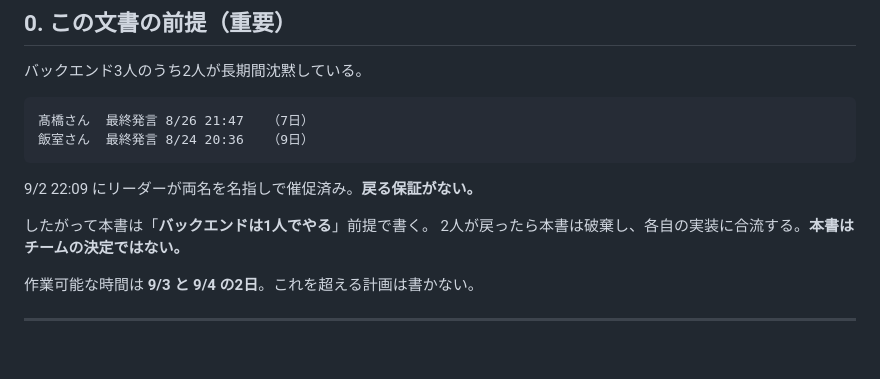
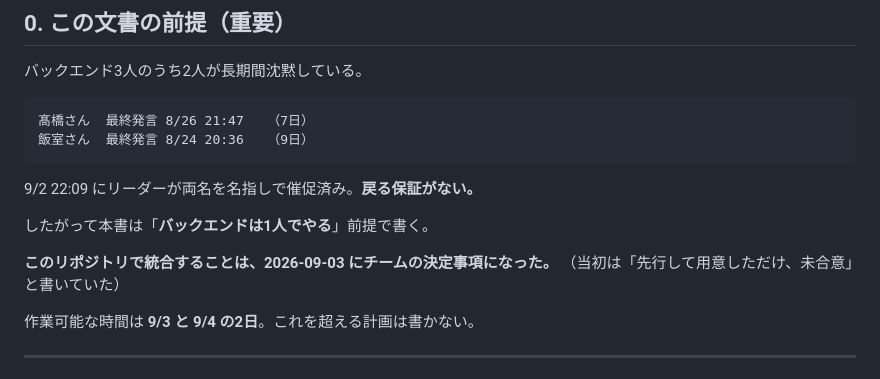
Before and after one commit to SHIPPU-LAI/tornado2026-team-e-app, a Markdown page: docs/要件定義書.md, the part around the change. Rendered like a GitHub page; blank space fills up the shorter version.

```diff
--- a/docs/要件定義書.md
+++ b/docs/要件定義書.md
@@ -16,7 +16,9 @@
 9/2 22:09 にリーダーが両名を名指しで催促済み。**戻る保証がない。**
 
 したがって本書は「**バックエンドは1人でやる**」前提で書く。
-2人が戻ったら本書は破棄し、各自の実装に合流する。**本書はチームの決定ではない。**
+
+**このリポジトリで統合することは、2026-09-03 にチームの決定事項になった。**
+（当初は「先行して用意しただけ、未合意」と書いていた）
 
 作業可能な時間は **9/3 と 9/4 の2日**。これを超える計画は書かない。
 
```
Also changed, not shown: README.md (+3 -4 lines).
